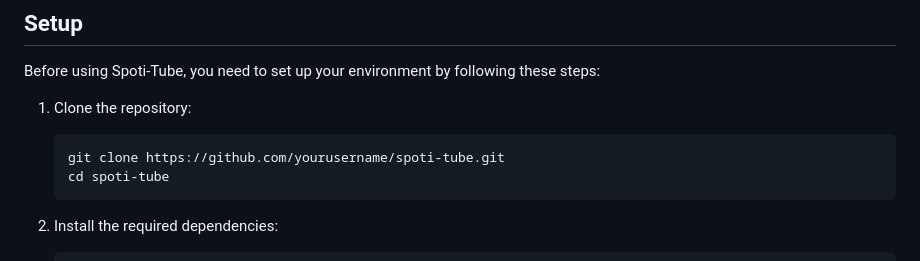
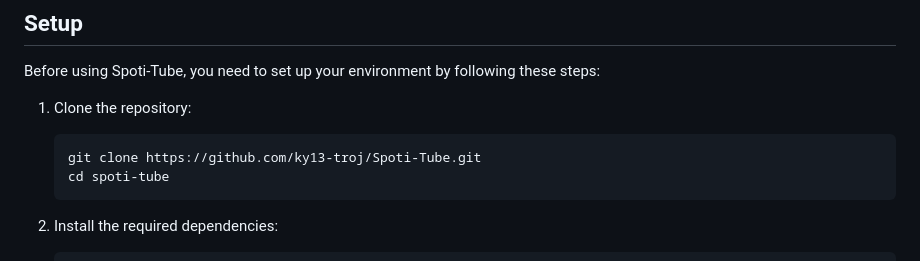
Before and after one commit to psypherion/Spoti-Tube, a Markdown page: README.md, the part around the change. Rendered like a GitHub page.

````diff
--- a/README.md
+++ b/README.md
@@ -24,7 +24,7 @@ Before using Spoti-Tube, you need to set up your environment by following these
 1. Clone the repository:
 
    ```bash
-   git clone https://github.com/yourusername/spoti-tube.git
+   git clone https://github.com/ky13-troj/Spoti-Tube.git
    cd spoti-tube
    ```
 
````
